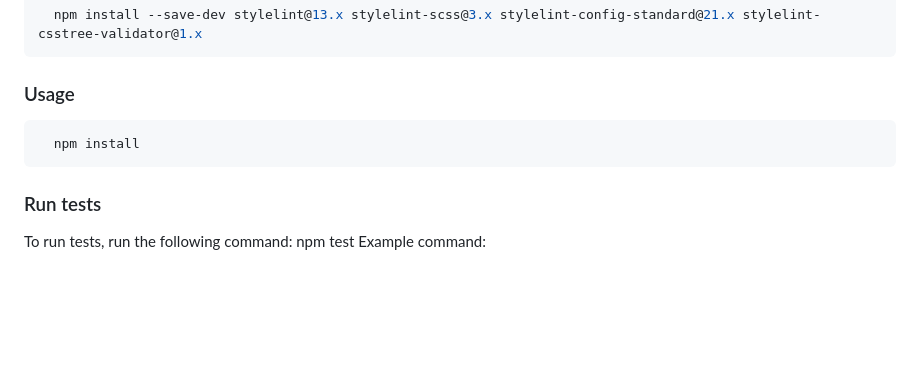
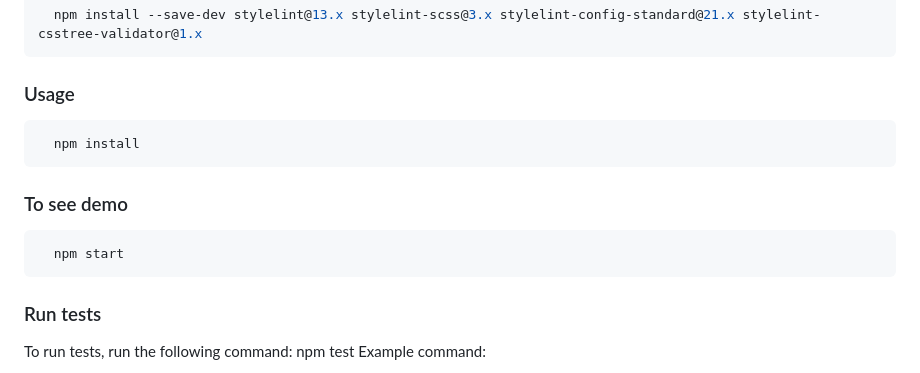
Before and after one commit to prius2055/leaderboard-project, a Markdown page: README.md, the part around the change. Drawn GitHub-style; blank space fills up the shorter version.

Commit message:
Upadate branch

````diff
--- a/README.md
+++ b/README.md
@@ -143,6 +143,12 @@ npm i css-loader style-loader --save-dev
   npm install
 ```
 
+### To see demo
+
+```sh
+  npm start
+```
+
 ### Run tests
 
 To run tests, run the following command: npm test
````
